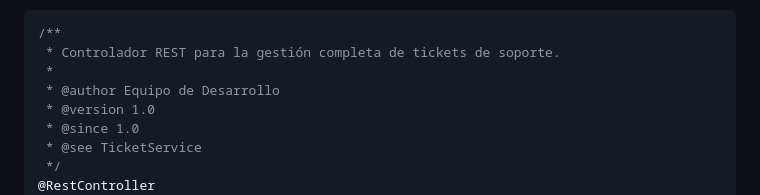
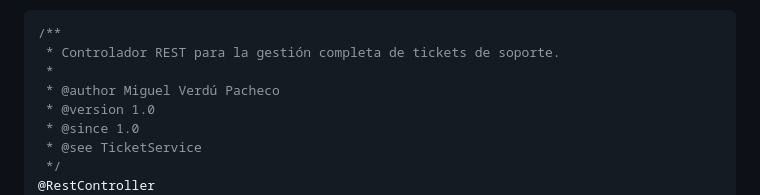
Before and after one commit to Miguel-verdu/practica-DevOps, a Markdown page: README.md, the part around the change. GitHub-like rendering.

```diff
--- a/README.md
+++ b/README.md
@@ -136,7 +136,7 @@ public Ticket actualizarEstado(Long id, EstadoTicket nuevoEstado) { ... }
 /**
  * Controlador REST para la gestión completa de tickets de soporte.
  *
- * @author Equipo de Desarrollo
+ * @author Miguel Verdú Pacheco
  * @version 1.0
  * @since 1.0
  * @see TicketService
```
